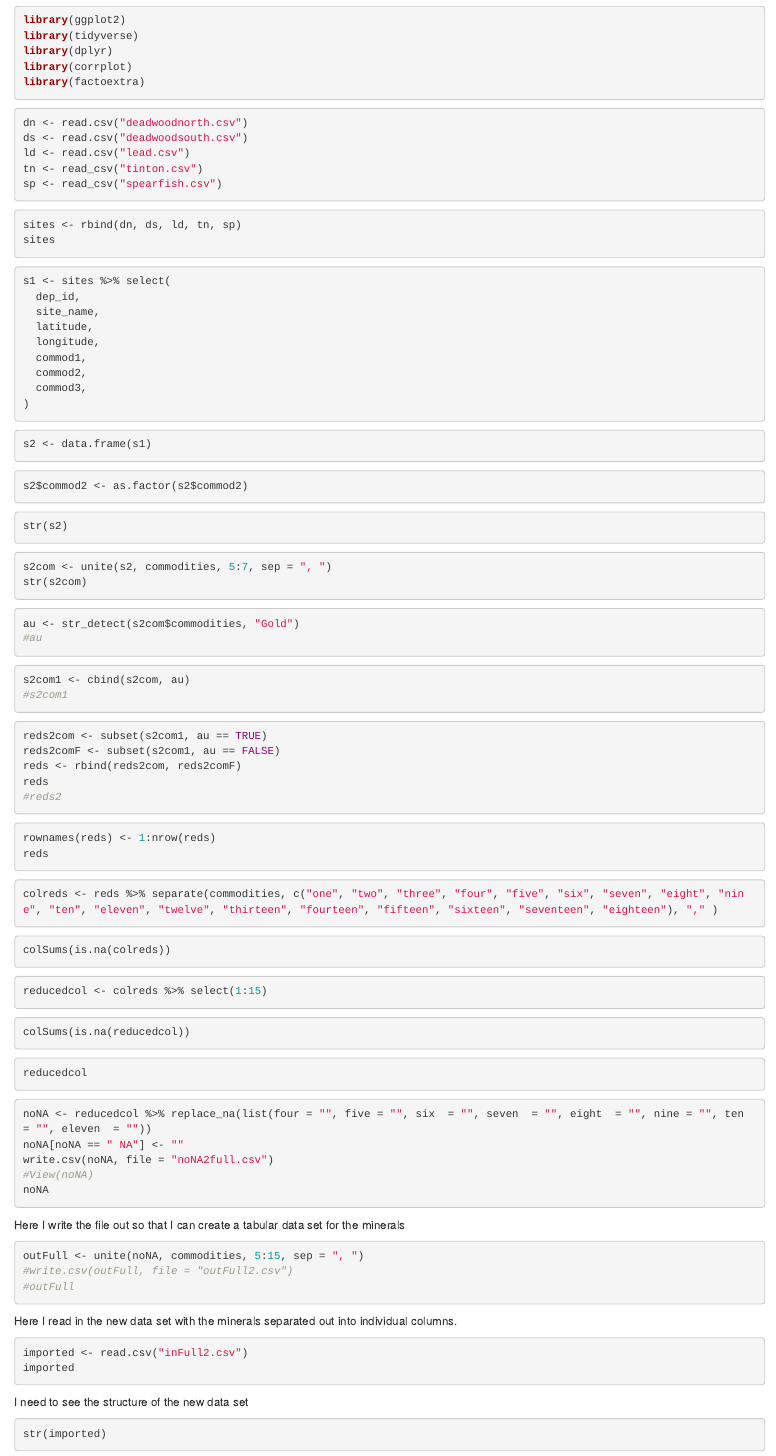
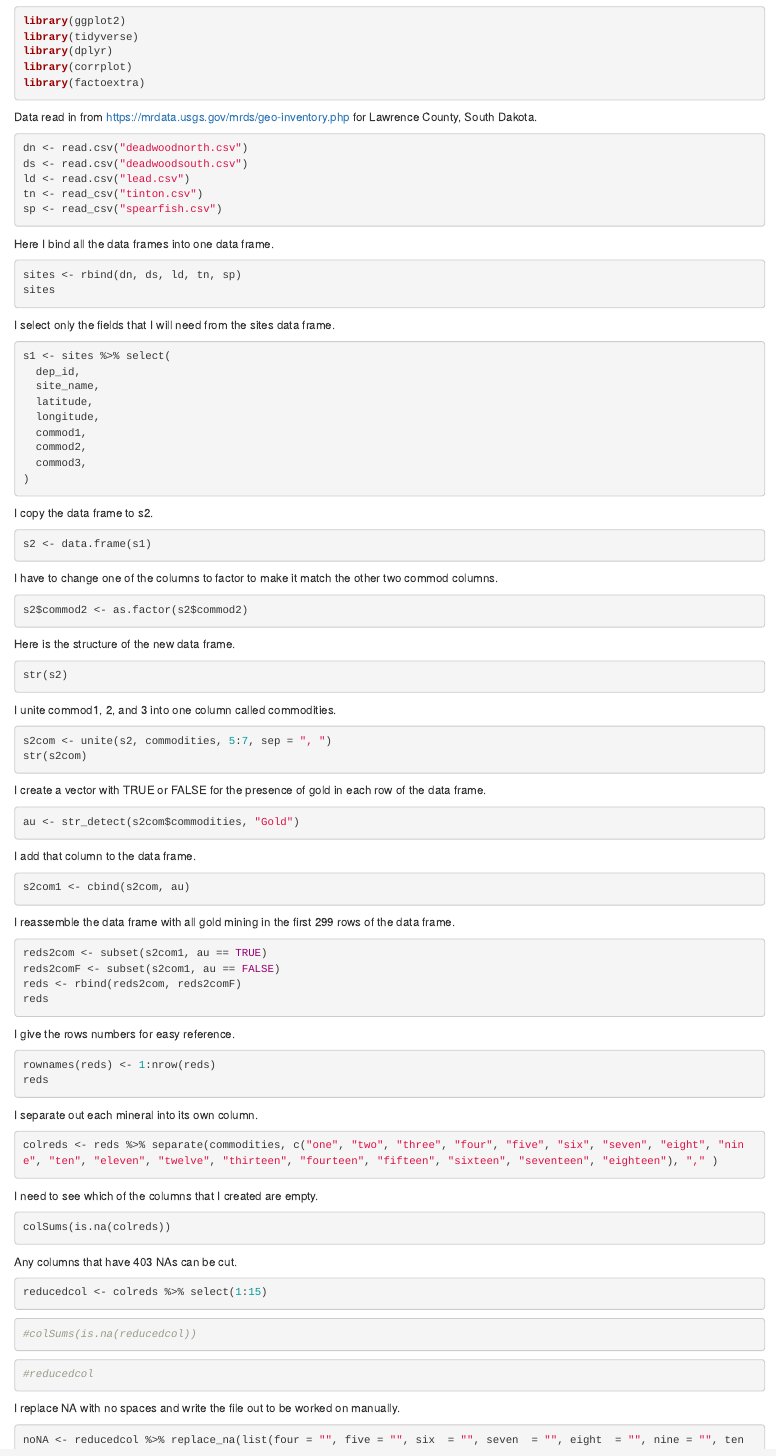
Before and after one commit to crichards1179/Practicum2_gold_prediction, an R Markdown document (predicting_gold_presence.rmd): the page in a window 1100 px wide, from 460 px down before the commit and from 520 px down after it, so that both start at the same text. Rendered offline with R 4.5, knitr and Pandoc, with nearby package versions; the code chunks are not run, so their results and figures are left out.

Commit message:
initial write up

````diff
--- a/predicting_gold_presence.rmd
+++ b/predicting_gold_presence.rmd
@@ -25,6 +28,7 @@ library(corrplot)
 library(factoextra)
 ```
 
+Data read in from https://mrdata.usgs.gov/mrds/geo-inventory.php for Lawrence County, South Dakota.
 ```{r}
 dn <- read.csv("deadwoodnorth.csv")
 ds <- read.csv("deadwoodsouth.csv")
@@ -33,7 +37,7 @@ tn <- read_csv("tinton.csv")
 sp <- read_csv("spearfish.csv")
 ```
 
-
+Here I bind all the data frames into one data frame.
 
 ```{r}
 sites <- rbind(dn, ds, ld, tn, sp)
@@ -41,7 +45,7 @@ sites
 ```
 
 
-
+I select only the fields that I will need from the sites data frame.
 
 ```{r}
 s1 <- sites %>% select(
@@ -55,71 +59,76 @@ s1 <- sites %>% select(
 )
 ```
 
-
+I copy the data frame to s2.
 ```{r}
 s2 <- data.frame(s1)
 ```
 
-
+I have to change one of the columns to factor to make it match the other two commod columns.
 ```{r}
 s2$commod2 <- as.factor(s2$commod2)
 ```
 
+Here is the structure of the new data frame.
 ```{r}
 str(s2)
 ```
+I unite commod1, 2, and 3 into one column called commodities.
 ```{r}
 s2com <- unite(s2, commodities, 5:7, sep = ", ")
 str(s2com)
 ```
-
+I create a vector with TRUE or FALSE for the presence of gold in each row of the data frame.
 ```{r}
 au <- str_detect(s2com$commodities, "Gold")
-#au
 ```
 
+I add that column to the data frame.
 ```{r}
 s2com1 <- cbind(s2com, au)
-#s2com1
 ```
 
+I reassemble the data frame with all gold mining in the first 299 rows of the data frame.
 ```{r}
 reds2com <- subset(s2com1, au == TRUE)
 reds2comF <- subset(s2com1, au == FALSE)
 reds <- rbind(reds2com, reds2comF)
 reds
-#reds2
 ```
 
 
 
 
-
+I give the rows numbers for easy reference.
 
 ```{r}
 rownames(reds) <- 1:nrow(reds)
 reds
 ```
-
+I separate out each mineral into its own column.
 
 ```{r}
 colreds <- reds %>% separate(commodities, c("one", "two", "three", "four", "five", "six", "seven", "eight", "nine", "ten", "eleven", "twelve", "thirteen", "fourteen", "fifteen", "sixteen", "seventeen", "eighteen"), "," )
 ```
+I need to see which of the columns that I created are empty.
 ```{r}
 colSums(is.na(colreds))
 ```
+Any columns that have 403 NAs can be cut.
+
 ```{r}
 reducedcol <- colreds %>% select(1:15)
 ```
 
+
 ```{r}
-colSums(is.na(reducedcol))
+#colSums(is.na(reducedcol))
 ```
 ```{r}
-reducedcol
+#reducedcol
 ```
 
-
+I replace NA with no spaces and write the file out to be worked on manually.
 ```{r}
 noNA <- reducedcol %>% replace_na(list(four = "", five = "", six  = "", seven  = "", eight  = "", nine = "", ten  = "", eleven  = ""))
 noNA[noNA == " NA"] <- ""
````
Also changed, not shown: predicting_gold_presence.rmd (3 more changed lines).
